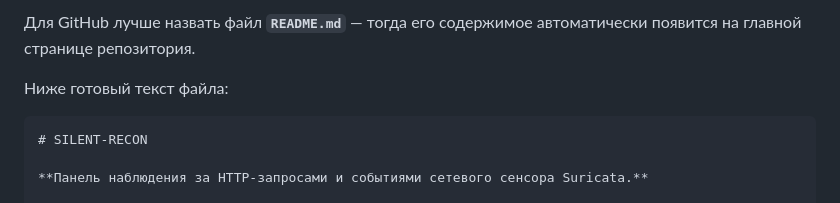
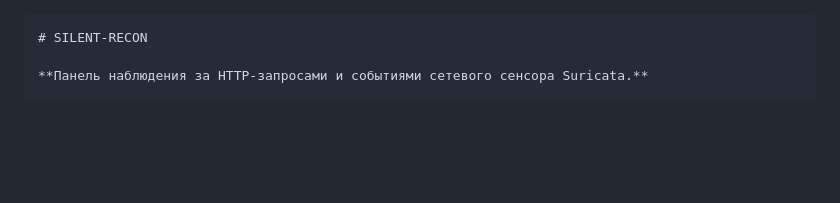
Before and after one commit to MORAITTI/SILENT-RECON, a Markdown page: README.md, the part around the change. GitHub-like rendering; blank space fills up the shorter version.

`````diff
--- a/README.md
+++ b/README.md
@@ -1,7 +1,3 @@
-Для GitHub лучше назвать файл **`README.md`** — тогда его содержимое автоматически появится на главной странице репозитория.
-
-Ниже готовый текст файла:
-
 ````markdown
 # SILENT-RECON
 
`````
